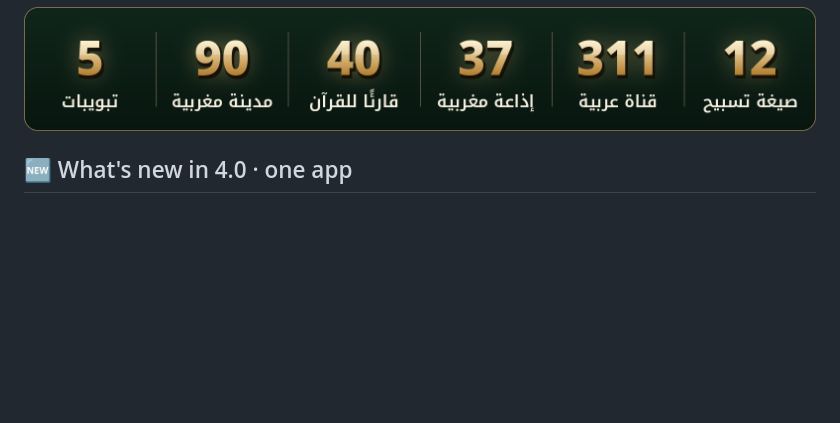
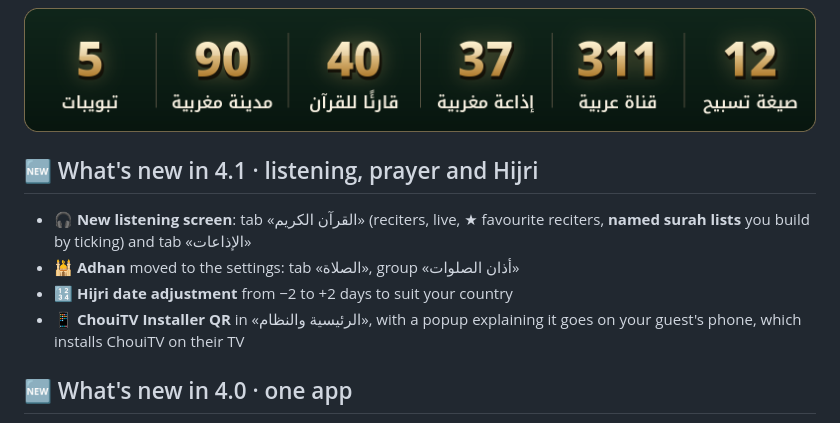
Before and after one commit to EMCHOUIT/ChouiTV, a Markdown page: README.en.md, the part around the change. GitHub-like rendering; blank space fills up the shorter version.

```diff
--- a/README.en.md
+++ b/README.en.md
@@ -33,6 +33,13 @@
 <p align="center"><img src="docs/media/stats.png" alt="12 tasbih formulas · 311 Arabic channels · 37 Moroccan radios · 40 reciters · 90 Moroccan cities · 5 tabs" width="100%"></p>
 
 <a id="new"></a>
+
+## 🆕 What's new in 4.1 · listening, prayer and Hijri
+
+- 🎧 **New listening screen**: tab «القرآن الكريم» (reciters, live, ★ favourite reciters, **named surah lists** you build by ticking) and tab «الإذاعات»
+- 🕌 **Adhan** moved to the settings: tab «الصلاة», group «أذان الصلوات»
+- 🔢 **Hijri date adjustment** from −2 to +2 days to suit your country
+- 📱 **ChouiTV Installer QR** in «الرئيسية والنظام», with a popup explaining it goes on your guest's phone, which installs ChouiTV on their TV
 
 ## 🆕 What's new in 4.0 · one app
 
```
Also changed, not shown: README.fr.md (+7 -0 lines), README.md (+7 -0 lines).
